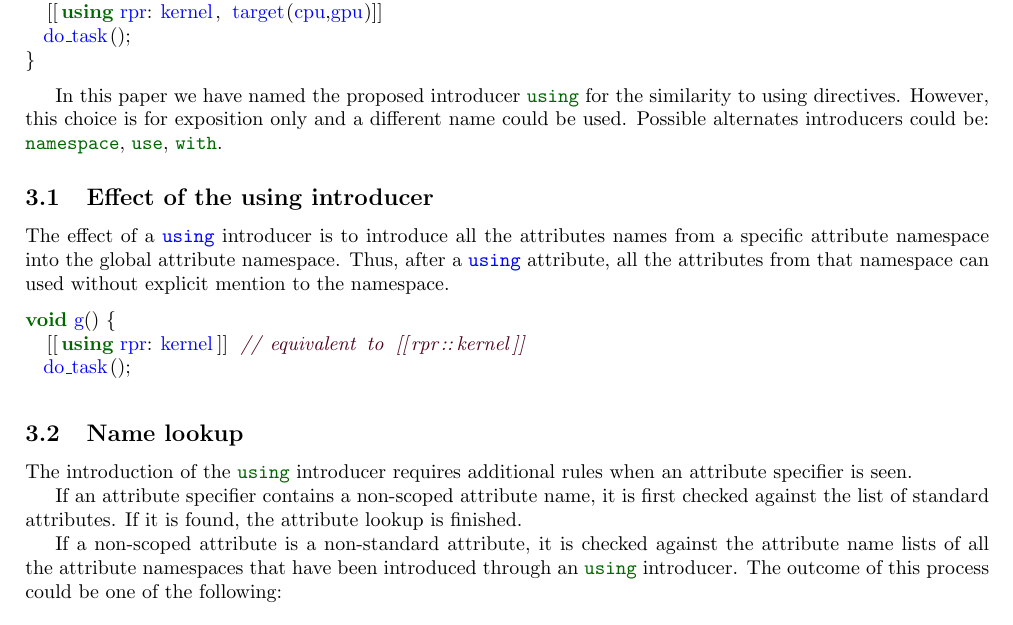
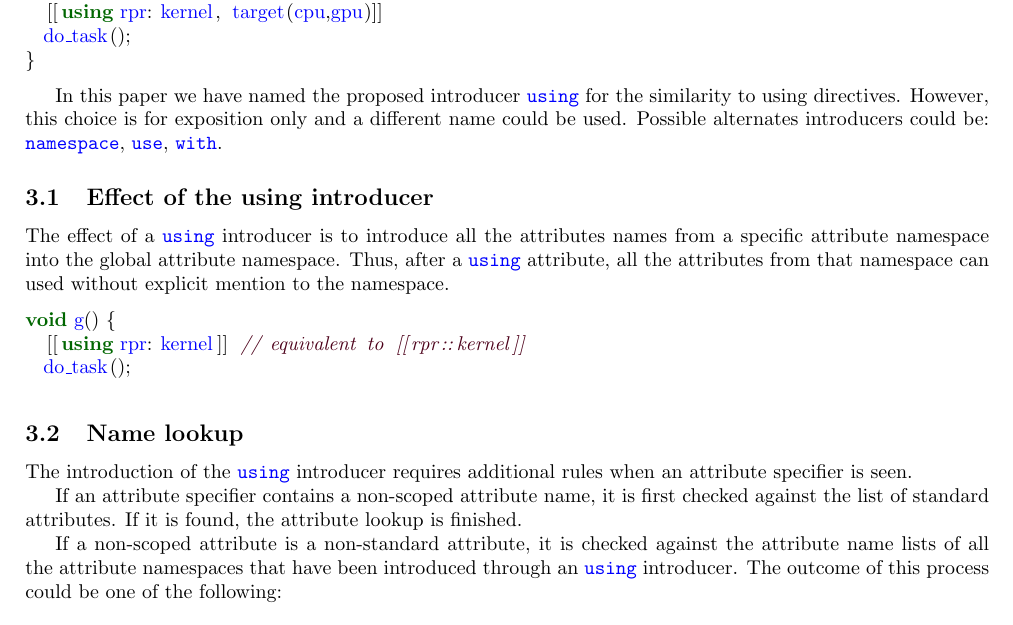
Before and after one commit to jdgarciauc3m/usingattr-proposal, a LaTeX document (P0028R1/P0028R1.tex, which reads P0028R1/proposal.tex): part of page 2 of 3, cut so that both start at the same text. Compiled offline with pdfLaTeX.

Commit message:
Formatting

```diff
--- a/P0028R1/proposal.tex
+++ b/P0028R1/proposal.tex
@@ -17,11 +17,11 @@ void g() {
 }
 \end{lstlisting}
 
-In this paper we have named the proposed introducer \cppkey{using} for the similarity to using directives. However,
+In this paper we have named the proposed introducer \cppid{using} for the similarity to using directives. However,
 this choice is for exposition only and a different name could be used. Possible alternates introducers could be:
-\cppkey{namespace},
-\cppkey{use},
-\cppkey{with}.
+\cppid{namespace},
+\cppid{use},
+\cppid{with}.
 
 \subsection{Effect of the using introducer}
 
@@ -38,7 +38,7 @@ void g() {
 
 \subsection{Name lookup}
 
-The introduction of the \cppkey{using} introducer requires additional
+The introduction of the \cppid{using} introducer requires additional
 rules when an attribute specifier is seen.
 
 If an attribute specifier contains a non-scoped attribute name, it is
@@ -47,7 +47,7 @@ the attribute lookup is finished.
 
 If a non-scoped attribute is a non-standard attribute, it is checked
 against the attribute name lists of all the attribute namespaces that have been
-introduced through an \cppkey{using} introducer. The outcome of this process
+introduced through an \cppid{using} introducer. The outcome of this process
 could be one of the following:
 
 \begin{enumerate}
```
